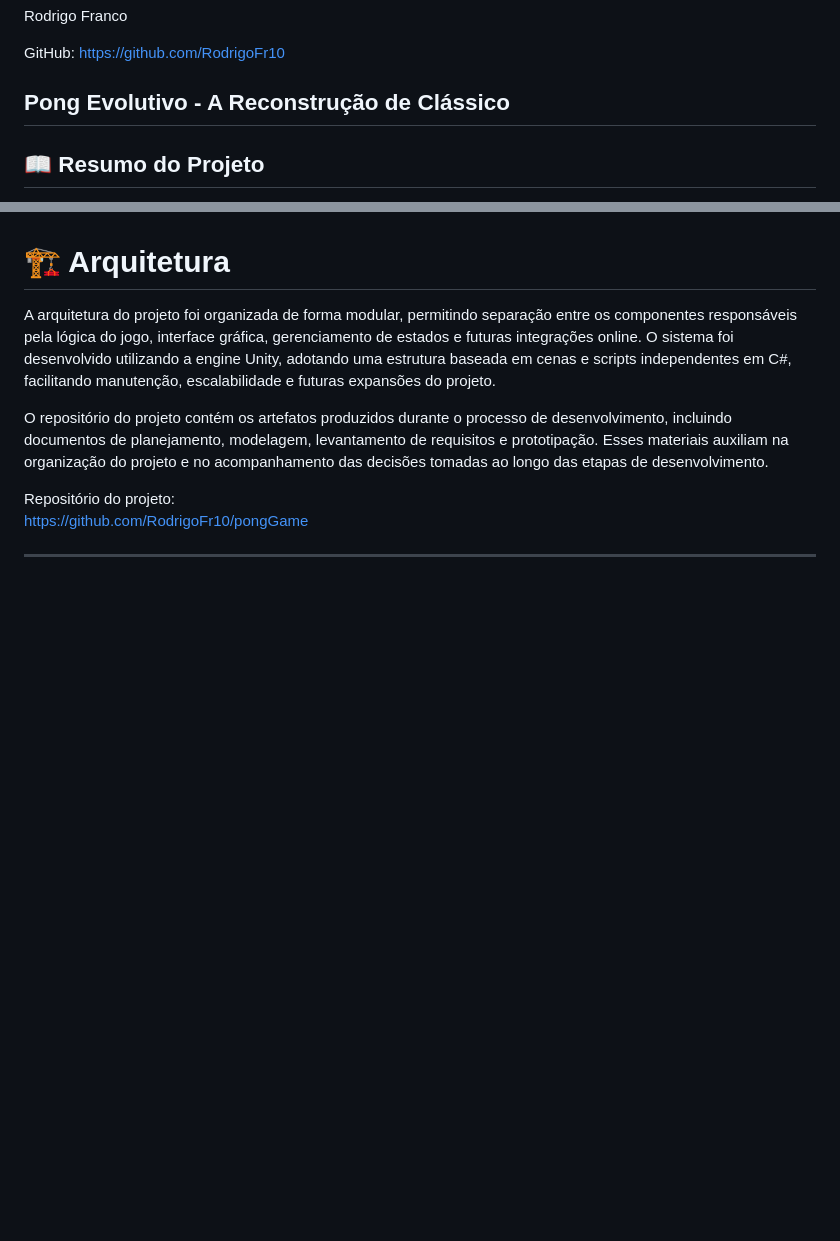
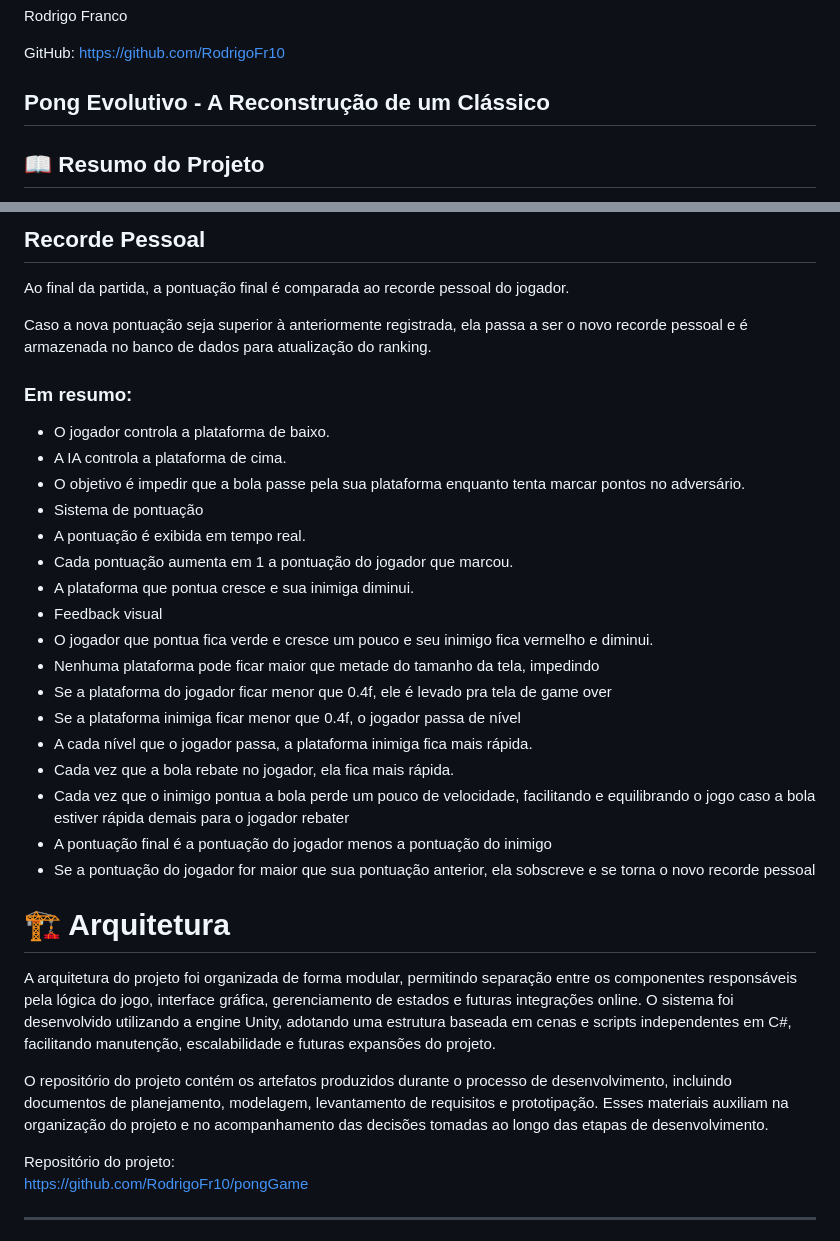
Before and after one commit to RodrigoFr10/PongGame, a Markdown page: README.md, 2 parts joined by grey strips. GitHub-like rendering; blank space fills up the shorter version.

```diff
--- a/README.md
+++ b/README.md
@@ -118,7 +118,7 @@ GitHub:
 https://github.com/RodrigoFr10
 
 
-## Pong Evolutivo - A Reconstrução de Clássico
+## Pong Evolutivo - A Reconstrução de um Clássico
 
 ## 📖 Resumo do Projeto
 
@@ -283,3 +341,30 @@ Telas do sistema vão nesta seção
+## Recorde Pessoal
+
+Ao final da partida, a pontuação final é comparada ao recorde pessoal do jogador.
+
+Caso a nova pontuação seja superior à anteriormente registrada, ela passa a ser o novo recorde pessoal e é armazenada no banco de dados para atualização do ranking.
+
+
+### Em resumo:
+- O jogador controla a plataforma de baixo.
+- A IA controla a plataforma de cima.
+- O objetivo é impedir que a bola passe pela sua plataforma enquanto tenta marcar pontos no adversário.
+- Sistema de pontuação
+- A pontuação é exibida em tempo real.
+- Cada pontuação aumenta em 1 a pontuação do jogador que marcou.
+- A plataforma que pontua cresce e sua inimiga diminui.
+- Feedback visual
+- O jogador que pontua fica verde e cresce um pouco e seu inimigo fica vermelho e diminui.
+- Nenhuma plataforma pode ficar maior que metade do tamanho da tela, impedindo
+- Se a plataforma do jogador ficar menor que 0.4f, ele é levado pra tela de game over
+- Se a plataforma inimiga ficar menor que 0.4f, o jogador passa de nível
+- A cada nível que o jogador passa, a plataforma inimiga fica mais rápida.
+- Cada vez que a bola rebate no jogador, ela fica mais rápida.
+- Cada vez que o inimigo pontua a bola perde um pouco de velocidade, facilitando e equilibrando o jogo caso a bola estiver rápida demais para o jogador rebater
+- A pontuação final é a pontuação do jogador menos a pontuação do inimigo
+- Se a pontuação do jogador for maior que sua pontuação anterior, ela sobscreve e se torna o novo recorde pessoal
+
+
 
 # 🏗️ Arquitetura
 
```
Also changed, not shown: other parts of README.md (+59 -35 lines).
